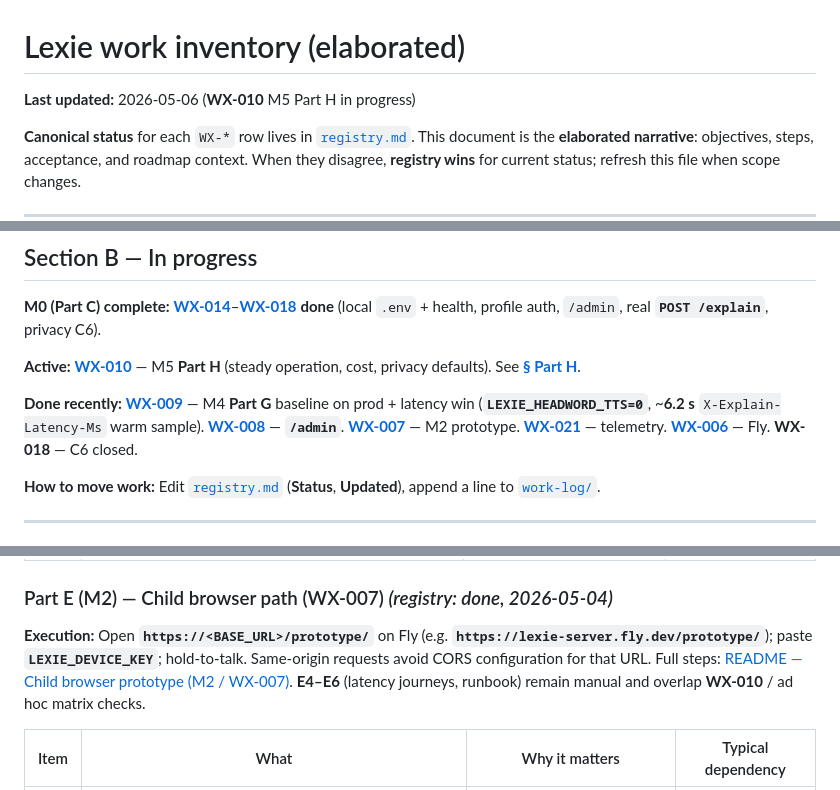
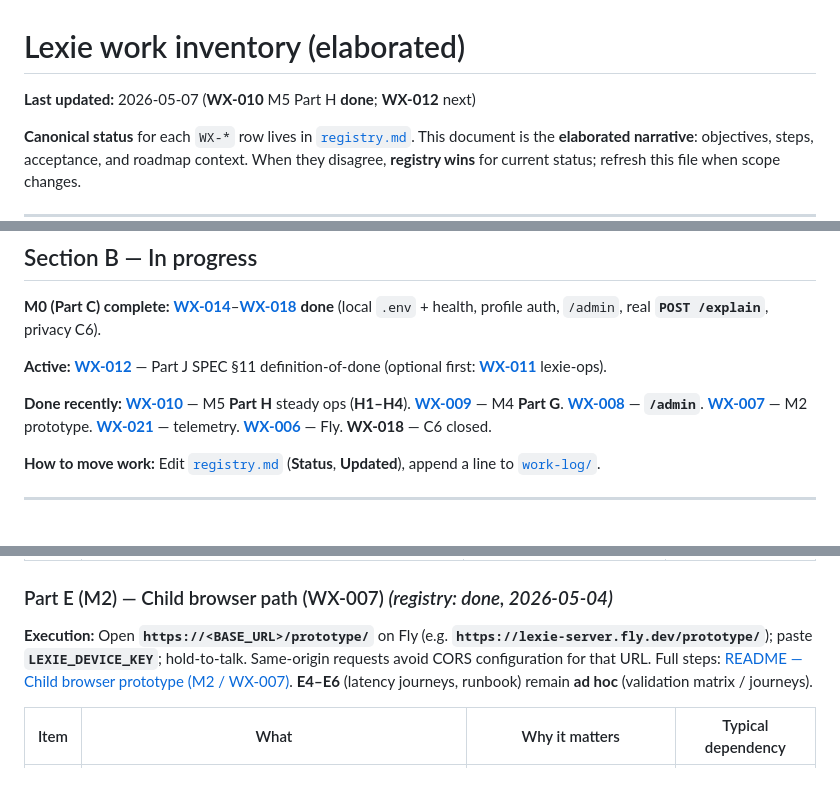
Before and after one commit to velamvaz/lexie, a Markdown page: project-management/work-inventory.md, 3 parts joined by grey strips. GitHub-like rendering.

```diff
--- a/project-management/work-inventory.md
+++ b/project-management/work-inventory.md
@@ -1,6 +1,6 @@
 # Lexie work inventory (elaborated)
 
-**Last updated:** 2026-05-06 (**WX-010** M5 Part H in progress)
+**Last updated:** 2026-05-07 (**WX-010** M5 Part H **done**; **WX-012** next)
 
 **Canonical status** for each `WX-*` row lives in [`registry.md`](registry.md). This document is the **elaborated narrative**: objectives, steps, acceptance, and roadmap context. When they disagree, **registry wins** for current status; refresh this file when scope changes.
 
@@ -56,9 +56,9 @@
 
 **M0 (Part C) complete:** [**WX-014**](registry.md)–[**WX-018**](registry.md) **done** (local `.env` + health, profile auth, `/admin`, real **`POST /explain`**, privacy C6).
 
-**Active:** [**WX-010**](registry.md) — M5 **Part H** (steady operation, cost, privacy defaults). See [**§ Part H**](work-inventory.md#part-h-m5--steady-operation-wx-010).
+**Active:** [**WX-012**](registry.md) — Part J SPEC §11 definition-of-done (optional first: [**WX-011**](registry.md) lexie-ops).
 
-**Done recently:** [**WX-009**](registry.md) — M4 **Part G** baseline on prod + latency win (**`LEXIE_HEADWORD_TTS=0`**, ~**6.2 s** `X-Explain-Latency-Ms` warm sample). [**WX-008**](registry.md) — **`/admin`**. [**WX-007**](registry.md) — M2 prototype. [**WX-021**](registry.md) — telemetry. [**WX-006**](registry.md) — Fly. **WX-018** — C6 closed.
+**Done recently:** [**WX-010**](registry.md) — M5 **Part H** steady ops (**H1–H4**). [**WX-009**](registry.md) — M4 **Part G**. [**WX-008**](registry.md) — **`/admin`**. [**WX-007**](registry.md) — M2 prototype. [**WX-021**](registry.md) — telemetry. [**WX-006**](registry.md) — Fly. **WX-018** — C6 closed.
 
 **How to move work:** Edit [`registry.md`](registry.md) (**Status**, **Updated**), append a line to [`work-log/`](work-log/).
 
@@ -230,7 +230,7 @@ The following restates [**lexie-word-explainer.MASTER-CHECKLIST.md**](../lexie-d
 
 ### Part E (M2) — Child browser path (WX-007) *(registry: done, 2026-05-04)*
 
-**Execution:** Open **`https://<BASE_URL>/prototype/`** on Fly (e.g. **`https://lexie-server.fly.dev/prototype/`**); paste **`LEXIE_DEVICE_KEY`**; hold-to-talk. Same-origin requests avoid CORS configuration for that URL. Full steps: [README — Child browser prototype (M2 / WX-007)](../lexie-server/README.md#child-browser-prototype-m2--wx-007). **E4–E6** (latency journeys, runbook) remain manual and overlap **WX-010** / ad hoc matrix checks.
+**Execution:** Open **`https://<BASE_URL>/prototype/`** on Fly (e.g. **`https://lexie-server.fly.dev/prototype/`**); paste **`LEXIE_DEVICE_KEY`**; hold-to-talk. Same-origin requests avoid CORS configuration for that URL. Full steps: [README — Child browser prototype (M2 / WX-007)](../lexie-server/README.md#child-browser-prototype-m2--wx-007). **E4–E6** (latency journeys, runbook) remain **ad hoc** (validation matrix / journeys).
 
 | Item | What | Why it matters | Typical dependency |
 |------|------|----------------|---------------------|
```
Also changed, not shown: other parts of project-management/work-inventory.md (+4 -4 lines), project-management/registry.md (+4 -4 lines), project-management/work-log/2026-05.md (+3 -1 lines).
